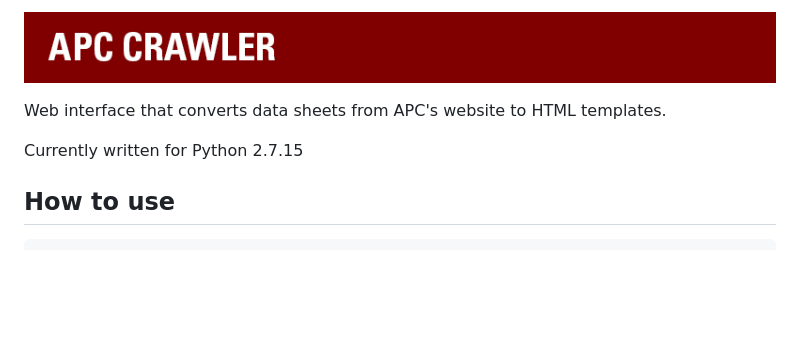
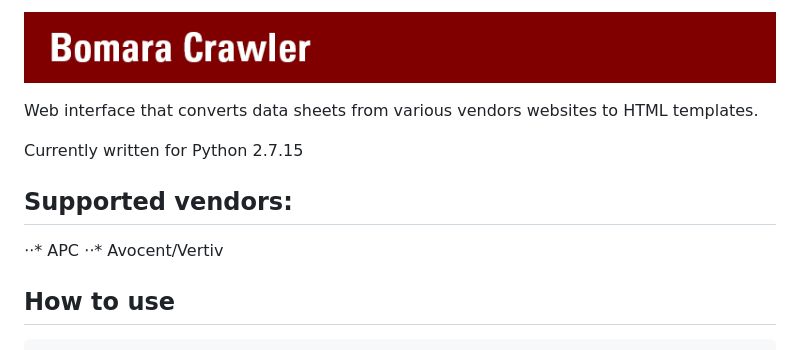
Before and after one commit to jtcourtemarche/apc, a Markdown page: README.md, the part around the change. Drawn GitHub-style; pictures changed too: static/img/logo.jpg; blank space fills up the shorter version.

````diff
--- a/README.md
+++ b/README.md
@@ -1,8 +1,12 @@
 ![APC Crawler](https://raw.githubusercontent.com/jtcourtemarche/apc/master/static/img/logo.jpg)
 
-Web interface that converts data sheets from APC's website to HTML templates.
+Web interface that converts data sheets from various vendors websites to HTML templates.
 
 Currently written for Python 2.7.15
+
+## Supported vendors:
+⋅⋅* APC
+⋅⋅* Avocent/Vertiv
 
 ## How to use
 ```
````
Also changed, not shown: 10 other files.
